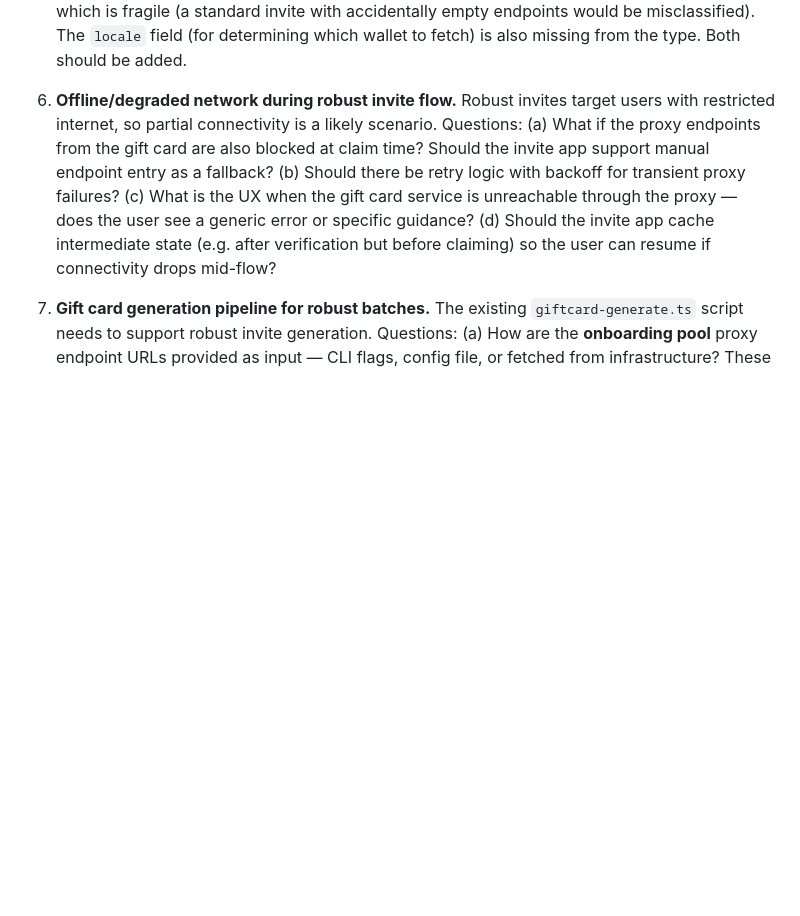
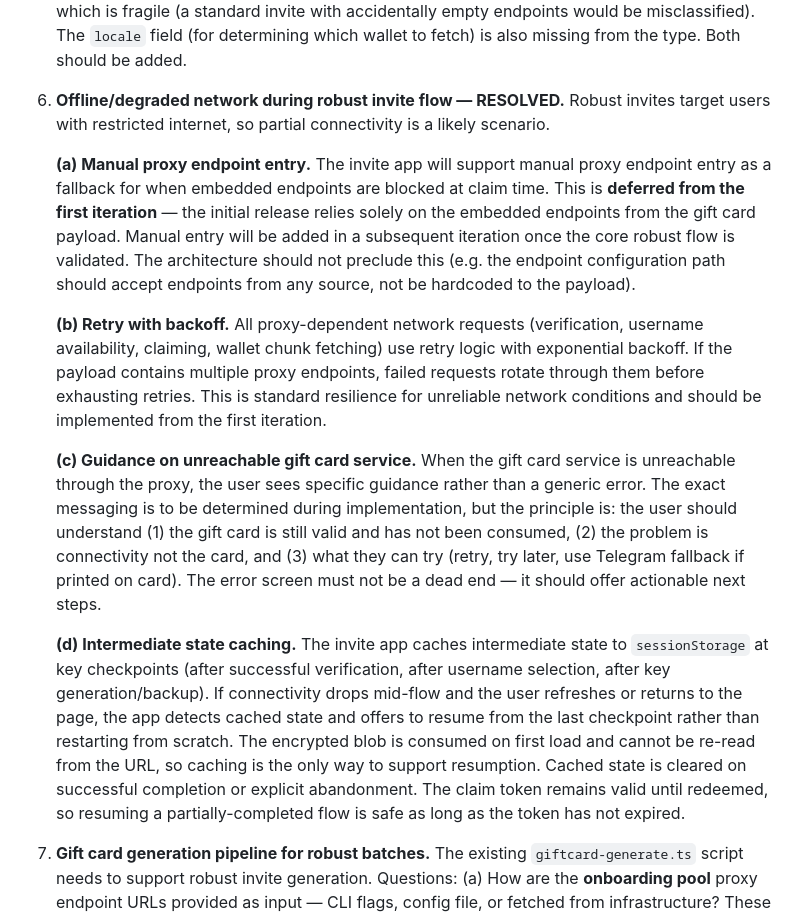
Before and after one commit to Demotruk/HiveAccessibleAnywhere, a Markdown page: Requirements.md, the part around the change. Rendered like a GitHub page; blank space fills up the shorter version.

Commit message:
docs: resolve offline/degraded network for robust invites (open question 6)
- Manual proxy endpoint entry: supported but deferred from first iteration
- Retry with exponential backoff across all proxy-dependent requests
- Specific guidance (not generic errors) when gift card service unreachable
- Intermediate state caching to sessionStorage for flow resumption

Co-Authored-By: Claude Opus 4.6 (1M context) <noreply@anthropic.com>

```diff
--- a/Requirements.md
+++ b/Requirements.md
@@ -509,7 +509,15 @@ The following design questions were identified during requirements review (March
 
 5. **`variant` field missing from `GiftCardPayload` type.** The `GiftCardPayload` interface in `invite/src/types.ts` does not include a `variant` field. The requirements specify `"standard"` or `"robust"`. Without it, the invite app can only infer the variant from `endpoints.length > 0`, which is fragile (a standard invite with accidentally empty endpoints would be misclassified). The `locale` field (for determining which wallet to fetch) is also missing from the type. Both should be added.
 
-6. **Offline/degraded network during robust invite flow.** Robust invites target users with restricted internet, so partial connectivity is a likely scenario. Questions: (a) What if the proxy endpoints from the gift card are also blocked at claim time? Should the invite app support manual endpoint entry as a fallback? (b) Should there be retry logic with backoff for transient proxy failures? (c) What is the UX when the gift card service is unreachable through the proxy — does the user see a generic error or specific guidance? (d) Should the invite app cache intermediate state (e.g. after verification but before claiming) so the user can resume if connectivity drops mid-flow?
+6. **Offline/degraded network during robust invite flow — RESOLVED.** Robust invites target users with restricted internet, so partial connectivity is a likely scenario.
+
+   **(a) Manual proxy endpoint entry.** The invite app will support manual proxy endpoint entry as a fallback for when embedded endpoints are blocked at claim time. This is **deferred from the first iteration** — the initial release relies solely on the embedded endpoints from the gift card payload. Manual entry will be added in a subsequent iteration once the core robust flow is validated. The architecture should not preclude this (e.g. the endpoint configuration path should accept endpoints from any source, not be hardcoded to the payload).
+
+   **(b) Retry with backoff.** All proxy-dependent network requests (verification, username availability, claiming, wallet chunk fetching) use retry logic with exponential backoff. If the payload contains multiple proxy endpoints, failed requests rotate through them before exhausting retries. This is standard resilience for unreliable network conditions and should be implemented from the first iteration.
+
+   **(c) Guidance on unreachable gift card service.** When the gift card service is unreachable through the proxy, the user sees specific guidance rather than a generic error. The exact messaging is to be determined during implementation, but the principle is: the user should understand (1) the gift card is still valid and has not been consumed, (2) the problem is connectivity not the card, and (3) what they can try (retry, try later, use Telegram fallback if printed on card). The error screen must not be a dead end — it should offer actionable next steps.
+
+   **(d) Intermediate state caching.** The invite app caches intermediate state to `sessionStorage` at key checkpoints (after successful verification, after username selection, after key generation/backup). If connectivity drops mid-flow and the user refreshes or returns to the page, the app detects cached state and offers to resume from the last checkpoint rather than restarting from scratch. The encrypted blob is consumed on first load and cannot be re-read from the URL, so caching is the only way to support resumption. Cached state is cleared on successful completion or explicit abandonment. The claim token remains valid until redeemed, so resuming a partially-completed flow is safe as long as the token has not expired.
 
 7. **Gift card generation pipeline for robust batches.** The existing `giftcard-generate.ts` script needs to support robust invite generation. Questions: (a) How are the **onboarding pool** proxy endpoint URLs provided as input — CLI flags, config file, or fetched from infrastructure? These must be drawn from the dedicated onboarding pool, not the subscriber pool. (b) Does the generation pipeline need access to the proxy infrastructure to validate endpoints are live before embedding them in cards? (c) How is the `locale` field determined — per-batch CLI flag matching the wallet locale codes? (d) Should the batch declaration `custom_json` include additional fields for robust batches (e.g. locale, endpoint count, grace window expiry)?
 
```
